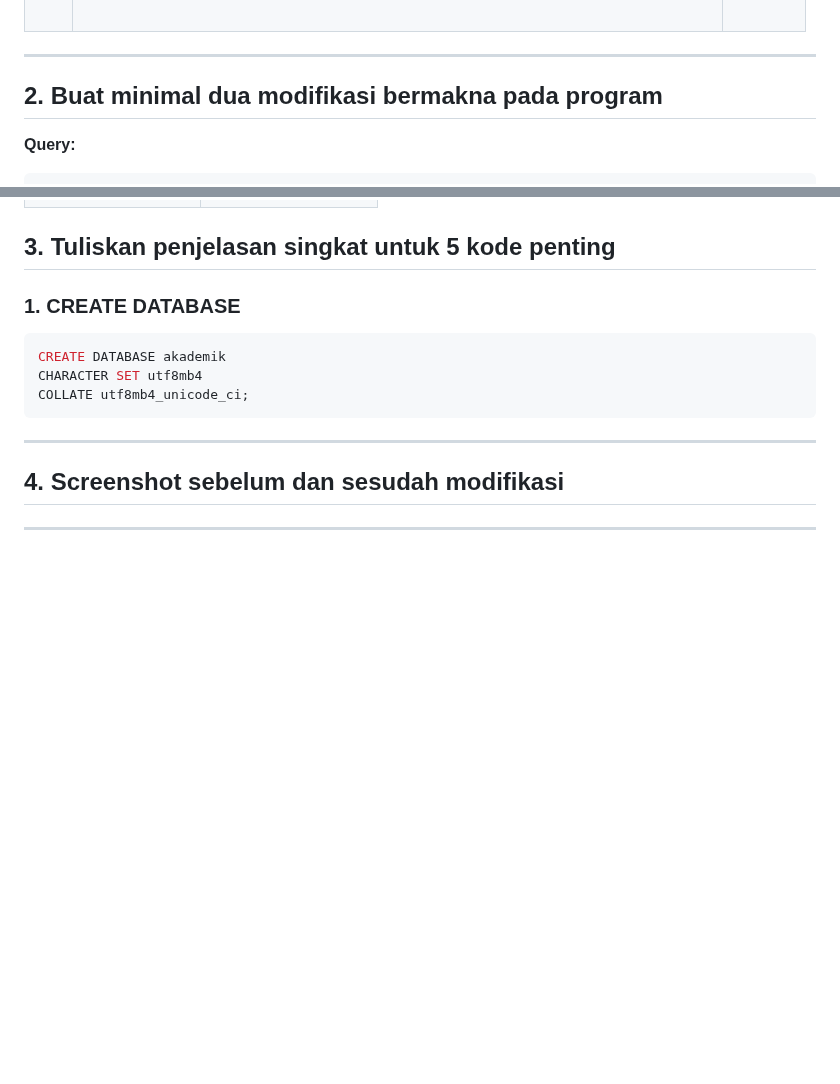
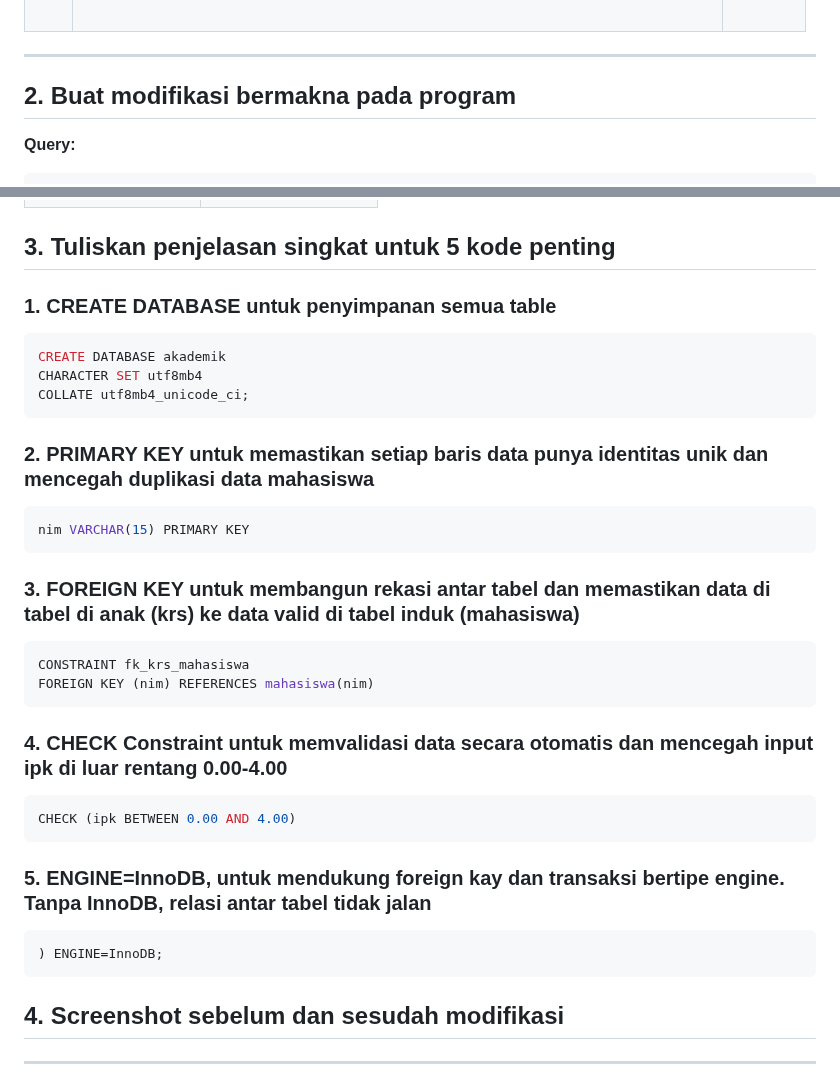
Before and after one commit to NadineAgietha/Prak_PBW-B_NadineAgiethaBethesda_4524210073, a Markdown page: Pertemuan3/Tugas3/README.md, 2 parts joined by grey strips. Rendered like a GitHub page; blank space fills up the shorter version.

Commit message:
Revise README with meaningful modifications
Updated explanations for important SQL commands and modified section headers.

````diff
--- a/Pertemuan3/Tugas3/README.md
+++ b/Pertemuan3/Tugas3/README.md
@@ -216,7 +216,7 @@ CREATE TABLE mata_kuliah (
 
 ---
 
-## 2. Buat minimal dua modifikasi bermakna pada program
+## 2. Buat modifikasi bermakna pada program
 **Query:**
 ```sql
 ALTER TABLE mahasiswa
@@ -239,14 +239,33 @@ ADD CONSTRAINT cek_angkatan CHECK (angkatan BETWEEN 2021 AND 2025);
 </table>
 
 ## 3. Tuliskan penjelasan singkat untuk 5 kode penting
-### 1. CREATE DATABASE
+### 1. CREATE DATABASE untuk penyimpanan semua table
 ```sql
 CREATE DATABASE akademik
 CHARACTER SET utf8mb4
 COLLATE utf8mb4_unicode_ci;
 ```
 
----
+### 2. PRIMARY KEY untuk memastikan setiap baris data punya identitas unik dan mencegah duplikasi data mahasiswa
+```sql
+nim VARCHAR(15) PRIMARY KEY
+```
+
+### 3. FOREIGN KEY untuk membangun rekasi antar tabel dan memastikan data di tabel di anak (krs) ke data valid di tabel induk (mahasiswa)
+```sql
+CONSTRAINT fk_krs_mahasiswa
+FOREIGN KEY (nim) REFERENCES mahasiswa(nim)
+```
+
+### 4. CHECK Constraint untuk memvalidasi data secara otomatis dan mencegah input ipk di luar rentang 0.00-4.00
+```sql
+CHECK (ipk BETWEEN 0.00 AND 4.00)
+```
+
+### 5. ENGINE=InnoDB, untuk mendukung foreign kay dan transaksi bertipe engine. Tanpa InnoDB, relasi antar tabel tidak jalan
+```sql
+) ENGINE=InnoDB;
+```
 
 ## 4. Screenshot sebelum dan sesudah modifikasi
 
````
